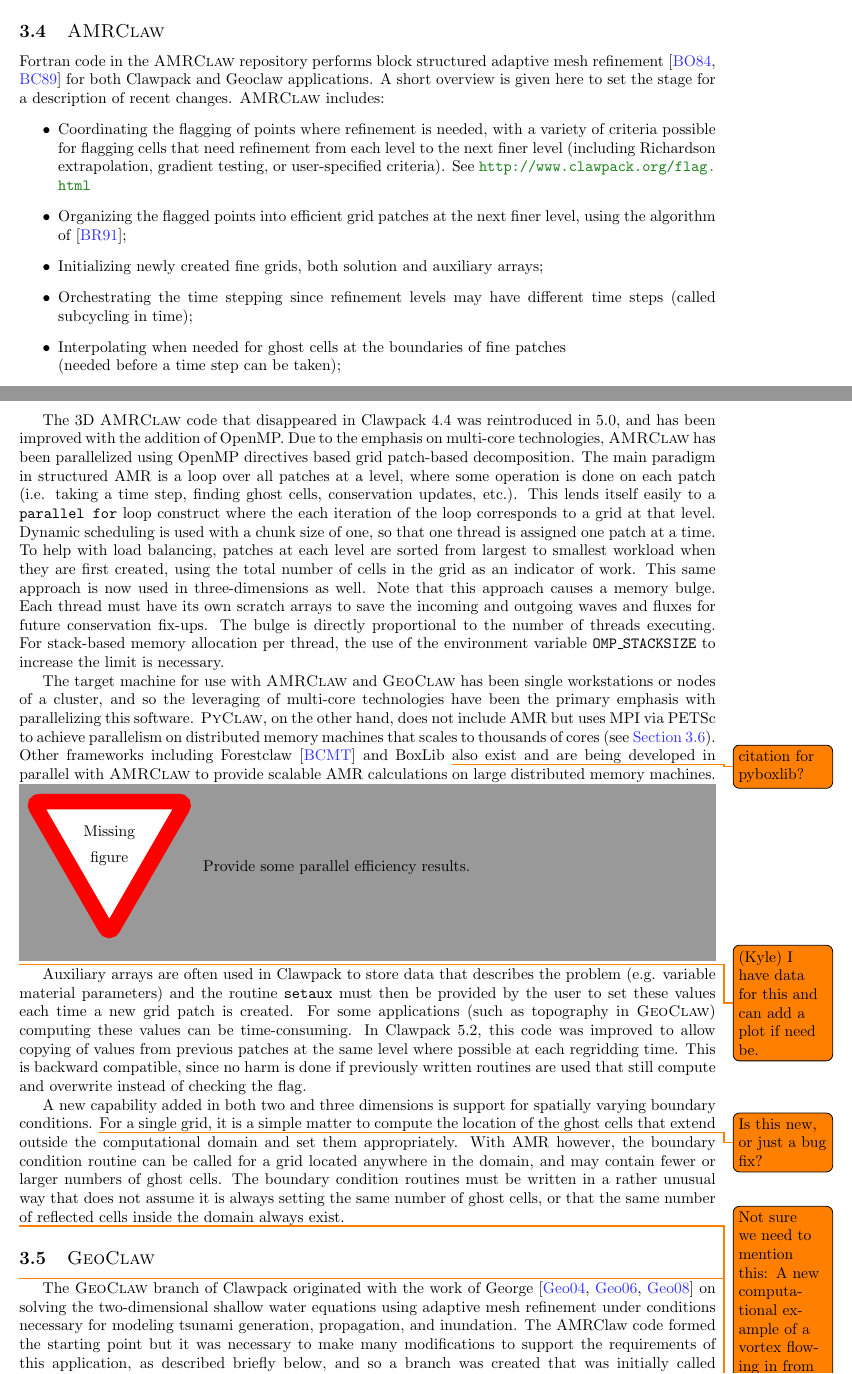
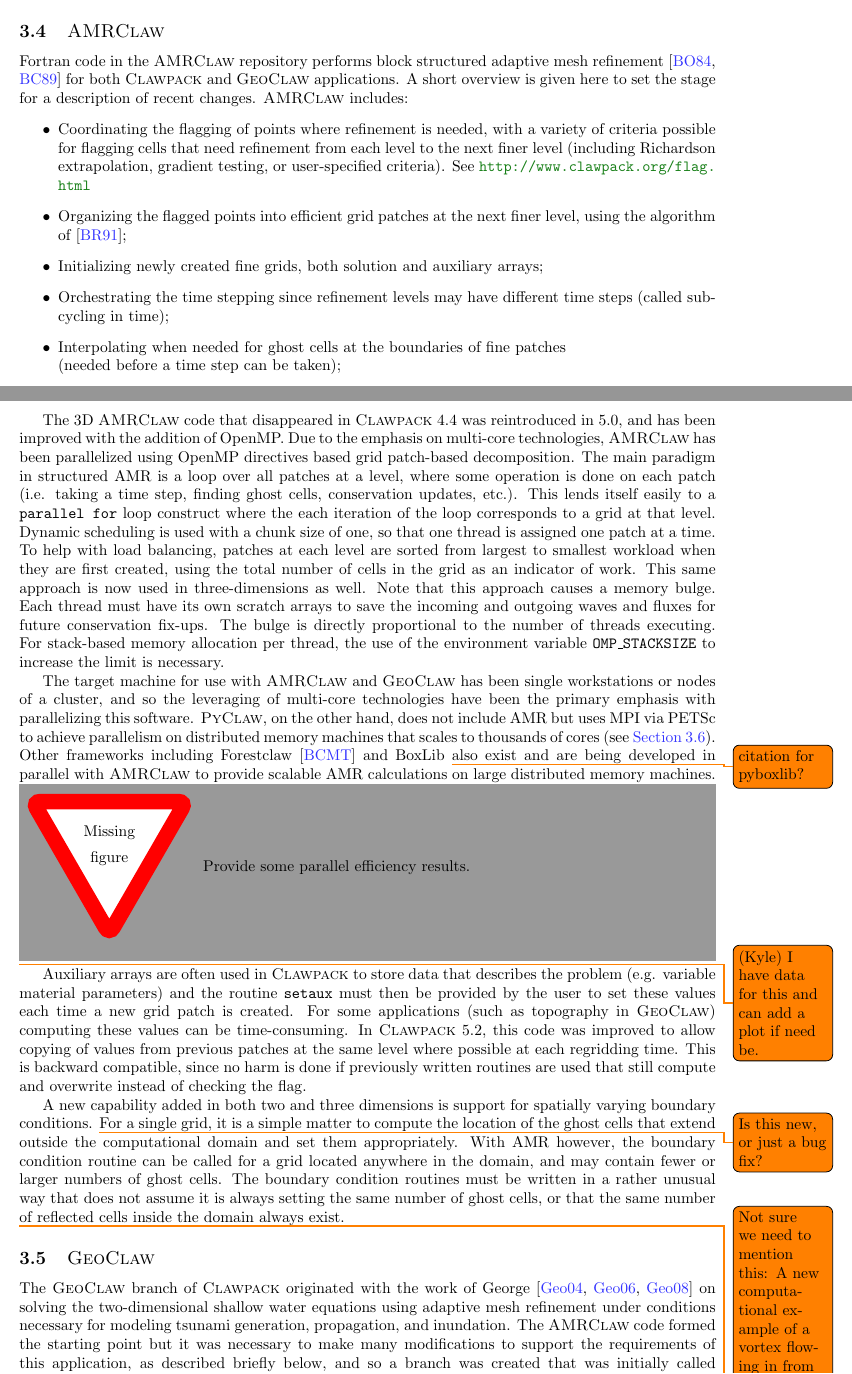
Before and after one commit to clawpack/doc, a LaTeX paper (papers/clawpack-5x/paper.tex, which reads papers/clawpack-5x/amrclaw.tex, papers/clawpack-5x/geoclaw.tex): two parts of pages 6 and 7 of 12, joined at a grey line, cut so that both start at the same text. Compiled offline with pdfLaTeX.

Commit message:
Minor edits to AMRClaw and GeoClaw sections

```diff
--- a/papers/clawpack-5x/amrclaw.tex
+++ b/papers/clawpack-5x/amrclaw.tex
@@ -8,7 +8,7 @@
 \subsection{\amrclaw}
 Fortran code in the \amrclaw repository performs block structured adaptive mesh
 refinement \cite{BO,BC} for both
-Clawpack and Geoclaw  applications.
+\clawpack and \geoclaw  applications.
 A short overview is given
 here to set the stage for a description of recent changes.
 \amrclaw includes:
@@ -28,7 +28,7 @@ Initializing newly created fine grids, both solution and
 auxiliary arrays;
 \item
 Orchestrating the time stepping since refinement levels may have
-different time steps ({called subcycling in time});
+different time steps ({called sub-cycling in time});
 \item
 Interpolating when needed for ghost cells at the boundaries of fine patches \\
 ({needed before a time step can be taken});
@@ -53,7 +53,7 @@ regions can be specified and a simple rule is used to determine the
 constraints at a grid cell that lies in multiple regions, as described at
 \url{http://www.clawpack.org/flag.html#refinement-regions}
 
-The 3D \amrclaw code that disappeared in Clawpack 4.4 was reintroduced in
+The 3D \amrclaw code that disappeared in \clawpack 4.4 was reintroduced in
 5.0, and has been improved with the addition of OpenMP.
 Due to the emphasis on multi-core technologies, \amrclaw has been parallelized
 using OpenMP directives based grid patch-based decomposition.
@@ -94,11 +94,11 @@ AMR calculations on large distributed memory machines.
 \missingfigure{Provide some parallel efficiency results.}
 \todo{(Kyle) I have data for this and can add a plot if need be.}
 
-Auxiliary arrays are often used in Clawpack to store data that
+Auxiliary arrays are often used in \clawpack to store data that
 describes the problem (e.g.  variable material parameters) and the routine
 \texttt{setaux} must then be provided by the user to set these values each time a
 new grid patch is created.  For some applications (such as topography in
-\geoclaw) computing these values can be time-consuming.  In Clawpack 5.2,
+\geoclaw) computing these values can be time-consuming.  In \clawpack 5.2,
 this code was improved to allow copying of values from previous patches at
 the same level where possible at each regridding time.
 This is backward compatible, since no harm is done if previously
--- a/papers/clawpack-5x/geoclaw.tex
+++ b/papers/clawpack-5x/geoclaw.tex
@@ -7,16 +7,14 @@
 
 \subsection{\geoclaw}
 
-\todo{Is this the right level of detail?}
-
-The \geoclaw branch of Clawpack originated with the work of George
+The \geoclaw branch of \clawpack originated with the work of George
 \cite{dgeorge:masters, dgeorge:phd, dgeorge:jcp}
 %\cite{george:2006, George:2008aa}
 on solving the
 two-dimensional shallow water equations using adaptive mesh refinement under
 conditions necessary for modeling tsunami generation, propagation, and
 inundation.
-The AMRClaw code formed the starting point but it was necessary to make many
+The \amrclaw code formed the starting point but it was necessary to make many
 modifications to support the requirements of this application, as described
 briefly below, and so a branch was created that was initially called
 TsunamiClaw.  Later it became clear that there were many other potential
```
